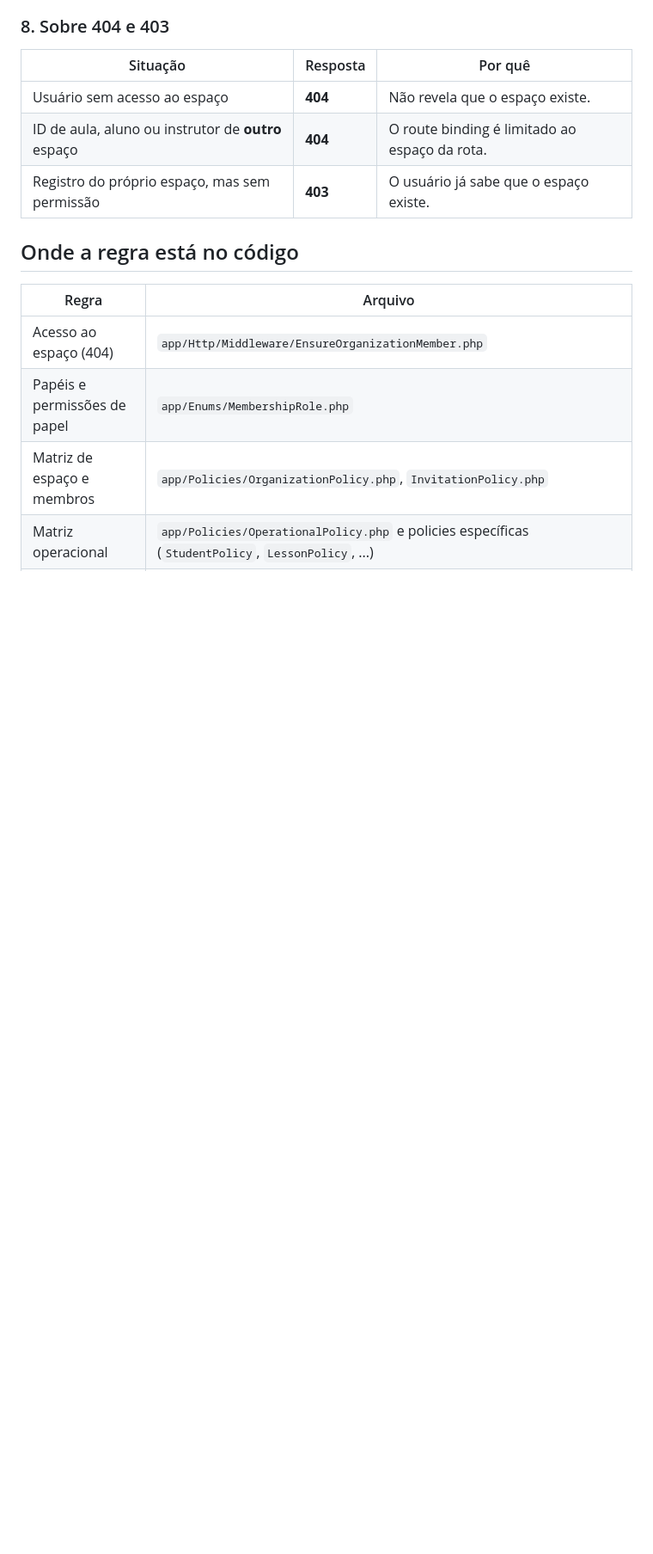
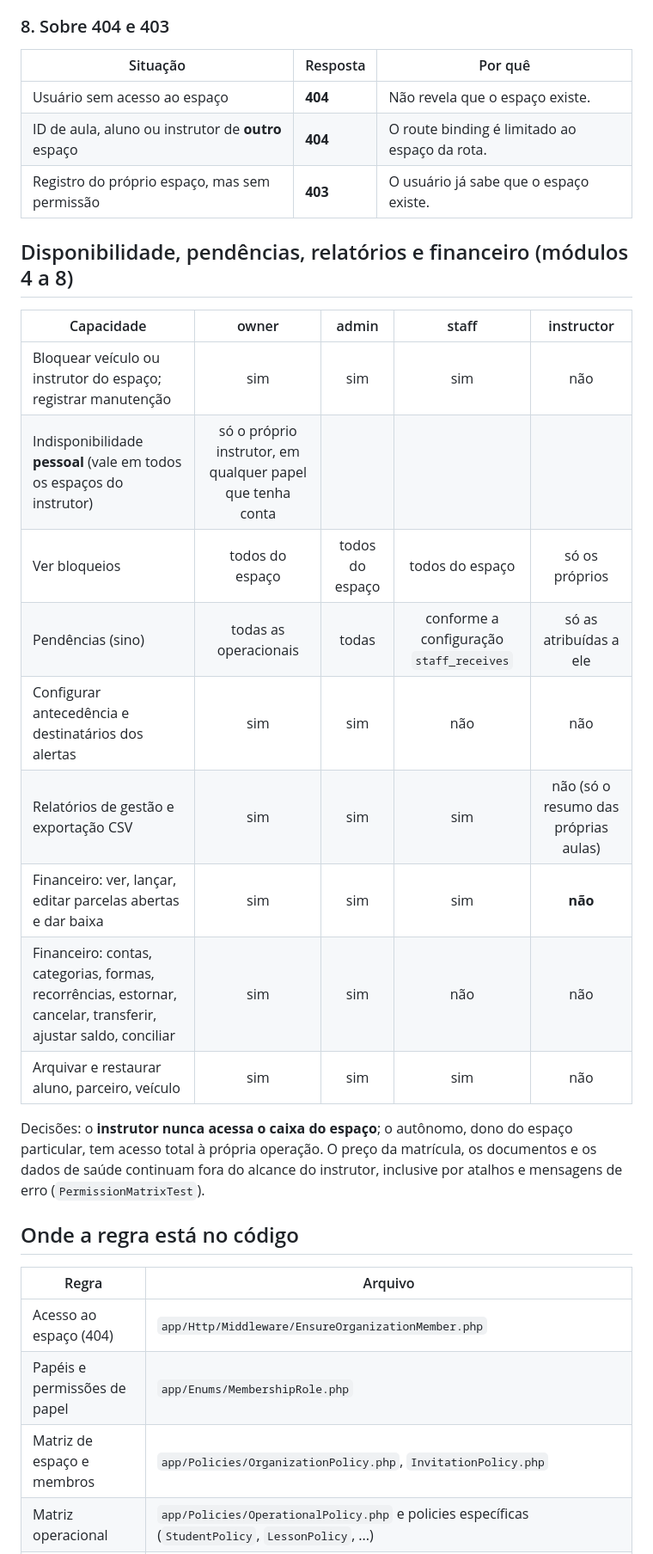
Before and after one commit to thiago8844/auto-escola, a Markdown page: docs/permissoes.md, the part around one of its changes. Shown at 86% size. Rendered like a GitHub page; blank space fills up the shorter version.

Commit message:
docs(shared): marca o módulo 8 do checklist e registra as permissões do financeiro

```diff
--- a/docs/permissoes.md
+++ b/docs/permissoes.md
@@ -148,6 +148,22 @@ O checklist do processo guarda o **resultado operacional** de avaliações médi
 | ID de aula, aluno ou instrutor de **outro** espaço | **404** | O route binding é limitado ao espaço da rota. |
 | Registro do próprio espaço, mas sem permissão | **403** | O usuário já sabe que o espaço existe. |
 
+## Disponibilidade, pendências, relatórios e financeiro (módulos 4 a 8)
+
+| Capacidade | owner | admin | staff | instructor |
+|---|:-:|:-:|:-:|:-:|
+| Bloquear veículo ou instrutor do espaço; registrar manutenção | sim | sim | sim | não |
+| Indisponibilidade **pessoal** (vale em todos os espaços do instrutor) | só o próprio instrutor, em qualquer papel que tenha conta |||
+| Ver bloqueios | todos do espaço | todos do espaço | todos do espaço | só os próprios |
+| Pendências (sino) | todas as operacionais | todas | conforme a configuração `staff_receives` | só as atribuídas a ele |
+| Configurar antecedência e destinatários dos alertas | sim | sim | não | não |
+| Relatórios de gestão e exportação CSV | sim | sim | sim | não (só o resumo das próprias aulas) |
+| Financeiro: ver, lançar, editar parcelas abertas e dar baixa | sim | sim | sim | **não** |
+| Financeiro: contas, categorias, formas, recorrências, estornar, cancelar, transferir, ajustar saldo, conciliar | sim | sim | não | não |
+| Arquivar e restaurar aluno, parceiro, veículo | sim | sim | sim | não |
+
+Decisões: o **instrutor nunca acessa o caixa do espaço**; o autônomo, dono do espaço particular, tem acesso total à própria operação. O preço da matrícula, os documentos e os dados de saúde continuam fora do alcance do instrutor, inclusive por atalhos e mensagens de erro (`PermissionMatrixTest`).
+
 ## Onde a regra está no código
 
 | Regra | Arquivo |
```
Also changed, not shown: other parts of docs/permissoes.md (+3 -0 lines), docs/modulos-checklist.md (+31 -29 lines).
